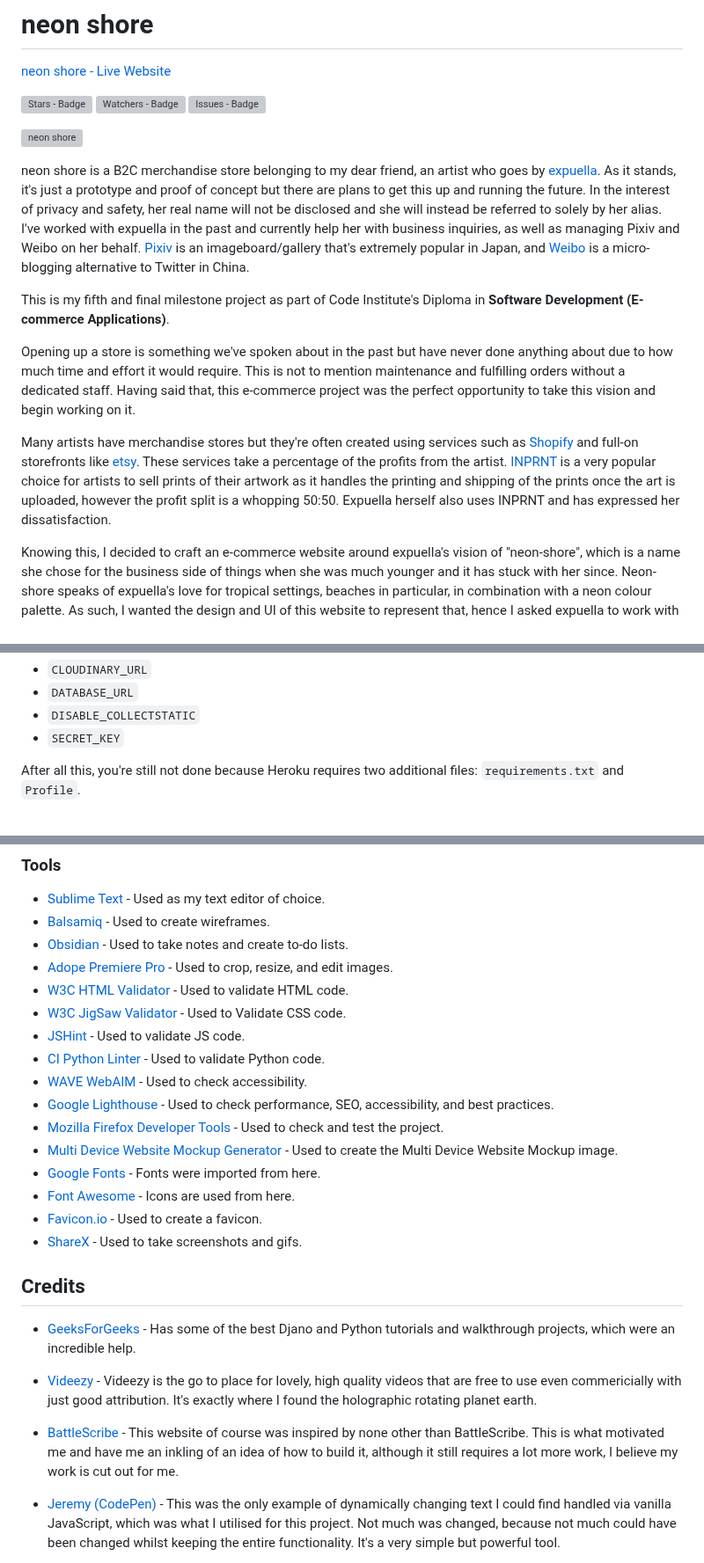
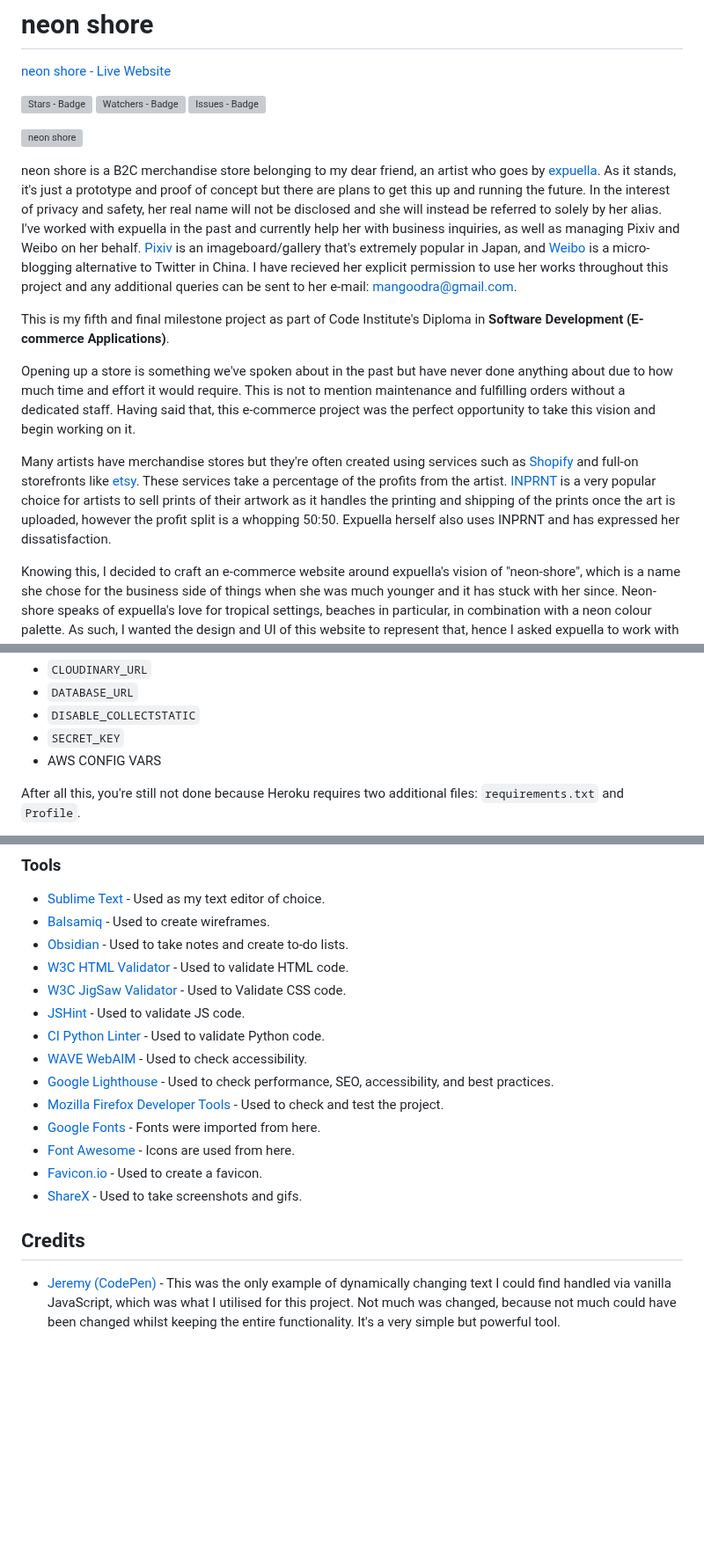
Before and after one commit to Ryael/neon-shore, a Markdown page: README.md, 3 parts joined by grey strips. Shown at 88% size. Rendered like a GitHub page; blank space fills up the shorter version; grey boxes are pictures that could not be loaded.

```diff
--- a/README.md
+++ b/README.md
@@ -6,7 +6,7 @@
 
 ![neon shore](docs/screenshots/neon-shore.gif)
 
-neon shore is a B2C merchandise store belonging to my dear friend, an artist who goes by [expuella](). As it stands, it's just a prototype and proof of concept but there are plans to get this up and running the future. In the interest of privacy and safety, her real name will not be disclosed and she will instead be referred to solely by her alias. I've worked with expuella in the past and currently help her with business inquiries, as well as managing Pixiv and Weibo on her behalf. [Pixiv]() is an imageboard/gallery that's extremely popular in Japan, and [Weibo]() is a micro-blogging alternative to Twitter in China.
+neon shore is a B2C merchandise store belonging to my dear friend, an artist who goes by [expuella](https://twitter.com/expuella). As it stands, it's just a prototype and proof of concept but there are plans to get this up and running the future. In the interest of privacy and safety, her real name will not be disclosed and she will instead be referred to solely by her alias. I've worked with expuella in the past and currently help her with business inquiries, as well as managing Pixiv and Weibo on her behalf. [Pixiv](https://www.pixiv.net/en/users/41698746) is an imageboard/gallery that's extremely popular in Japan, and [Weibo](https://weibo.com/n/expuella) is a micro-blogging alternative to Twitter in China. I have recieved her explicit permission to use her works throughout this project and any additional queries can be sent to her e-mail: mangoodra@gmail.com.
 
 This is my fifth and final milestone project as part of Code Institute's Diploma in <strong>Software Development (E-commerce Applications)</strong>.
 
@@ -558,6 +570,7 @@ After account creation, follow the below deployment steps:
   - `DATABASE_URL`
   - `DISABLE_COLLECTSTATIC`
   - `SECRET_KEY`
+  - AWS CONFIG VARS
 
 After all this, you're still not done because Heroku requires two additional files: `requirements.txt` and `Profile`.
 
@@ -596,7 +609,6 @@ Now, lastly, all you need to do is to navigate to the Deploy tab and hit Deploy.
 - [Sublime Text](https://www.sublimetext.com/) - Used as my text editor of choice.
 - [Balsamiq](https://balsamiq.com) - Used to create wireframes.
 - [Obsidian](https://obsidian.md/) - Used to take notes and create to-do lists.
-- [Adope Premiere Pro](https://www.adobe.com/ie/products/premiere.html) - Used to crop, resize, and edit images.
 - [W3C HTML Validator](https://validator.w3.org/) - Used to validate HTML code.
 - [W3C JigSaw Validator](https://jigsaw.w3.org/css-validator/) - Used to Validate CSS code.
 - [JSHint](https://jshint.com/) - Used to validate JS code.
@@ -604,18 +616,12 @@ Now, lastly, all you need to do is to navigate to the Deploy tab and hit Deploy.
 - [WAVE WebAIM](https://wave.webaim.org/) - Used to check accessibility.
 - [Google Lighthouse](https://chrome.google.com/webstore/detail/lighthouse/blipmdconlkpinefehnmjammfjpmpbjk) - Used to check performance, SEO, accessibility, and best practices.
 - [Mozilla Firefox Developer Tools](https://www.mozilla.org/en-US/firefox/new/) - Used to check and test the project.
-- [Multi Device Website Mockup Generator](https://techsini.com/multi-mockup/index.php) - Used to create the Multi Device Website Mockup image.
 - [Google Fonts](https://fonts.google.com/) - Fonts were imported from here.
 - [Font Awesome](https://fontawesome.com/) - Icons are used from here.
 - [Favicon.io](https://favicon.io/) - Used to create a favicon.
 - [ShareX](https://getsharex.com/) - Used to take screenshots and gifs.
 
 ## Credits
-
-- [GeeksForGeeks](https://www.geeksforgeeks.org/) - Has some of the best Djano and Python tutorials and walkthrough projects, which were an incredible help.
-- [Videezy](https://www.videezy.com/abstract/50298-futuristic-globe-world-earth-planet-in-cyberspace-with-binary-code) - Videezy is the go to place for lovely, high quality videos that are free to use even commericially with just good attribution. It's exactly where I found the holographic rotating planet earth.
-
-- [BattleScribe](https://www.battlescribe.net) - This website of course was inspired by none other than BattleScribe. This is what motivated me and have me an inkling of an idea of how to build it, although it still requires a lot more work, I believe my work is cut out for me.
 
 - [Jeremy (CodePen)](https://codepen.io/thefewunshaken/details/BEBYLd) - This was the only example of dynamically changing text I could find handled via vanilla JavaScript, which was what I utilised for this project. Not much was changed, because not much could have been changed whilst keeping the entire functionality. It's a very simple but powerful tool.
 
```
Also changed, not shown: other parts of README.md (+34 -20 lines).
